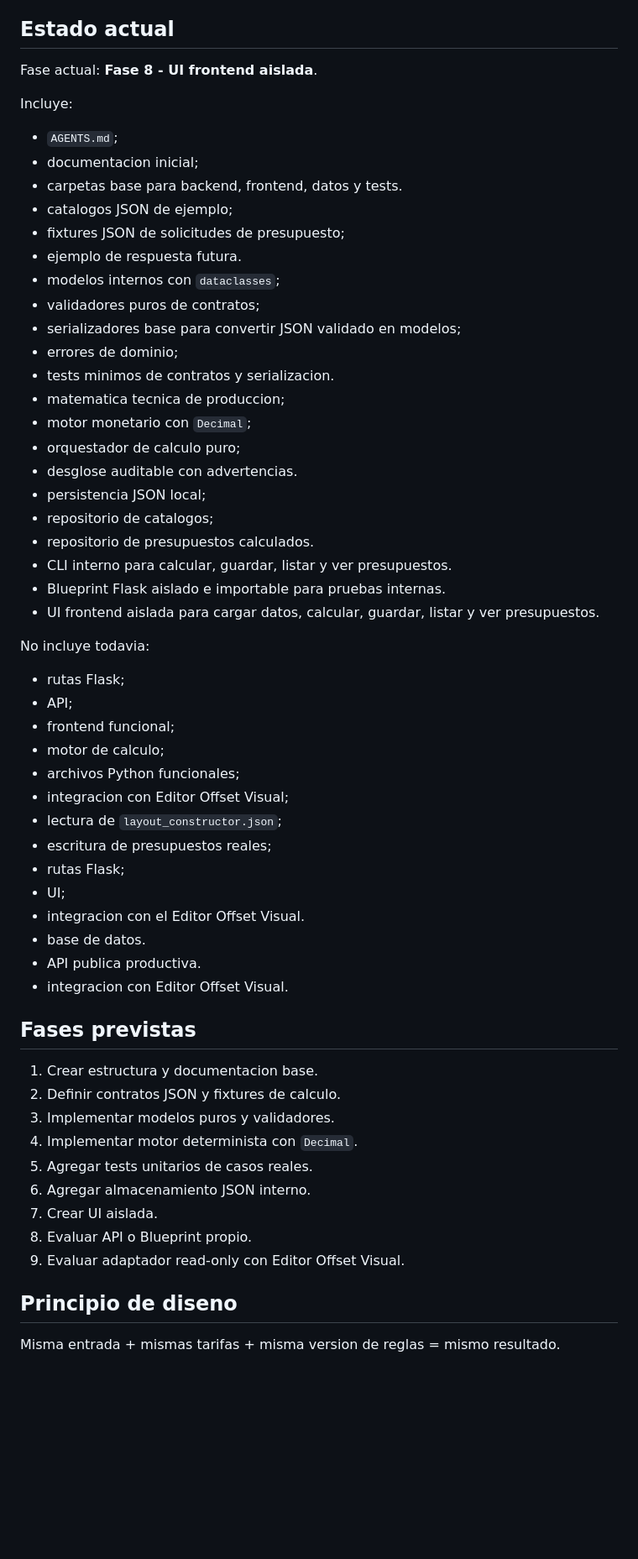
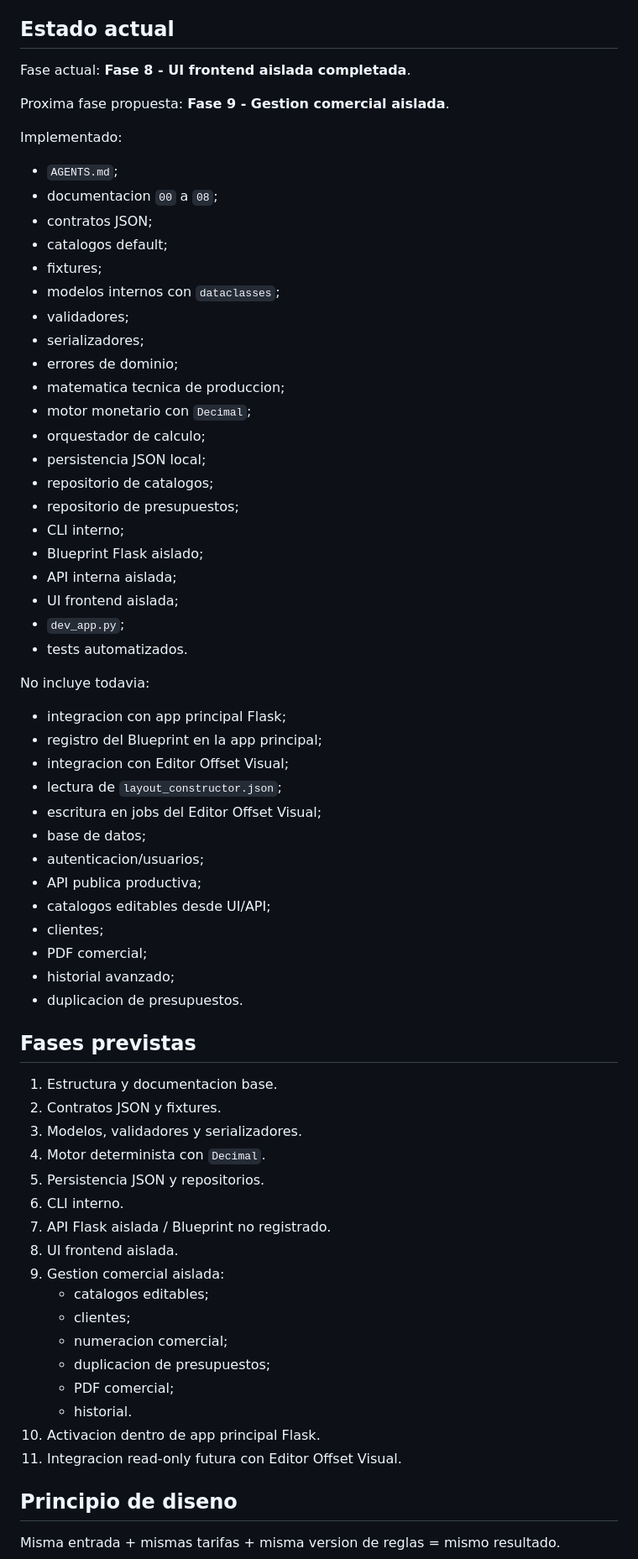
Before and after one commit to Anibalmartineez/revista-montaje-ai, a Markdown page: sistema_presupuesto/README.md, the part around one of its changes. Shown at 84% size. Rendered like a GitHub page; blank space fills up the shorter version.

Commit message:
docs: actualizar AGENTS y roadmap de fase 9

```diff
--- a/sistema_presupuesto/README.md
+++ b/sistema_presupuesto/README.md
@@ -36,60 +36,69 @@ Construir un modulo determinista y auditable para presupuestos offset:
 
 ## Estado actual
 
-Fase actual: **Fase 8 - UI frontend aislada**.
+Fase actual: **Fase 8 - UI frontend aislada completada**.
 
-Incluye:
+Proxima fase propuesta: **Fase 9 - Gestion comercial aislada**.
+
+Implementado:
 
 - `AGENTS.md`;
-- documentacion inicial;
-- carpetas base para backend, frontend, datos y tests.
-- catalogos JSON de ejemplo;
-- fixtures JSON de solicitudes de presupuesto;
-- ejemplo de respuesta futura.
+- documentacion `00` a `08`;
+- contratos JSON;
+- catalogos default;
+- fixtures;
 - modelos internos con `dataclasses`;
-- validadores puros de contratos;
-- serializadores base para convertir JSON validado en modelos;
+- validadores;
+- serializadores;
 - errores de dominio;
-- tests minimos de contratos y serializacion.
 - matematica tecnica de produccion;
 - motor monetario con `Decimal`;
-- orquestador de calculo puro;
-- desglose auditable con advertencias.
+- orquestador de calculo;
 - persistencia JSON local;
 - repositorio de catalogos;
-- repositorio de presupuestos calculados.
-- CLI interno para calcular, guardar, listar y ver presupuestos.
-- Blueprint Flask aislado e importable para pruebas internas.
-- UI frontend aislada para cargar datos, calcular, guardar, listar y ver presupuestos.
+- repositorio de presupuestos;
+- CLI interno;
+- Blueprint Flask aislado;
+- API interna aislada;
+- UI frontend aislada;
+- `dev_app.py`;
+- tests automatizados.
 
 No incluye todavia:
 
-- rutas Flask;
-- API;
-- frontend funcional;
-- motor de calculo;
-- archivos Python funcionales;
+- integracion con app principal Flask;
+- registro del Blueprint en la app principal;
 - integracion con Editor Offset Visual;
 - lectura de `layout_constructor.json`;
-- escritura de presupuestos reales;
-- rutas Flask;
-- UI;
-- integracion con el Editor Offset Visual.
-- base de datos.
-- API publica productiva.
-- integracion con Editor Offset Visual.
+- escritura en jobs del Editor Offset Visual;
+- base de datos;
+- autenticacion/usuarios;
+- API publica productiva;
+- catalogos editables desde UI/API;
+- clientes;
+- PDF comercial;
+- historial avanzado;
+- duplicacion de presupuestos.
 
 ## Fases previstas
 
-1. Crear estructura y documentacion base.
-2. Definir contratos JSON y fixtures de calculo.
-3. Implementar modelos puros y validadores.
-4. Implementar motor determinista con `Decimal`.
-5. Agregar tests unitarios de casos reales.
-6. Agregar almacenamiento JSON interno.
-7. Crear UI aislada.
-8. Evaluar API o Blueprint propio.
-9. Evaluar adaptador read-only con Editor Offset Visual.
+1. Estructura y documentacion base.
+2. Contratos JSON y fixtures.
+3. Modelos, validadores y serializadores.
+4. Motor determinista con `Decimal`.
+5. Persistencia JSON y repositorios.
+6. CLI interno.
+7. API Flask aislada / Blueprint no registrado.
+8. UI frontend aislada.
+9. Gestion comercial aislada:
+   - catalogos editables;
+   - clientes;
+   - numeracion comercial;
+   - duplicacion de presupuestos;
+   - PDF comercial;
+   - historial.
+10. Activacion dentro de app principal Flask.
+11. Integracion read-only futura con Editor Offset Visual.
 
 ## Principio de diseno
 
```
Also changed, not shown: other parts of sistema_presupuesto/README.md (+7 -0 lines), sistema_presupuesto/AGENTS.md (+16 -9 lines).
